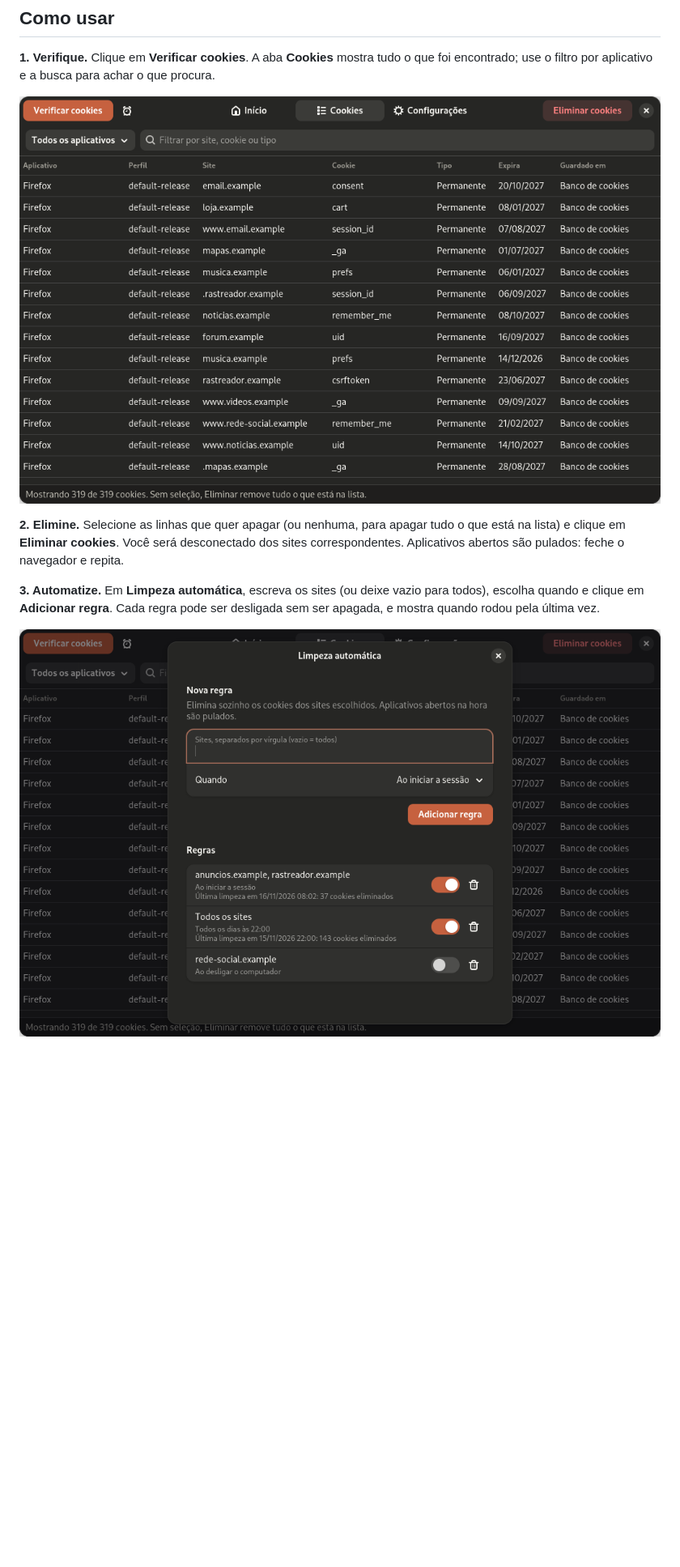
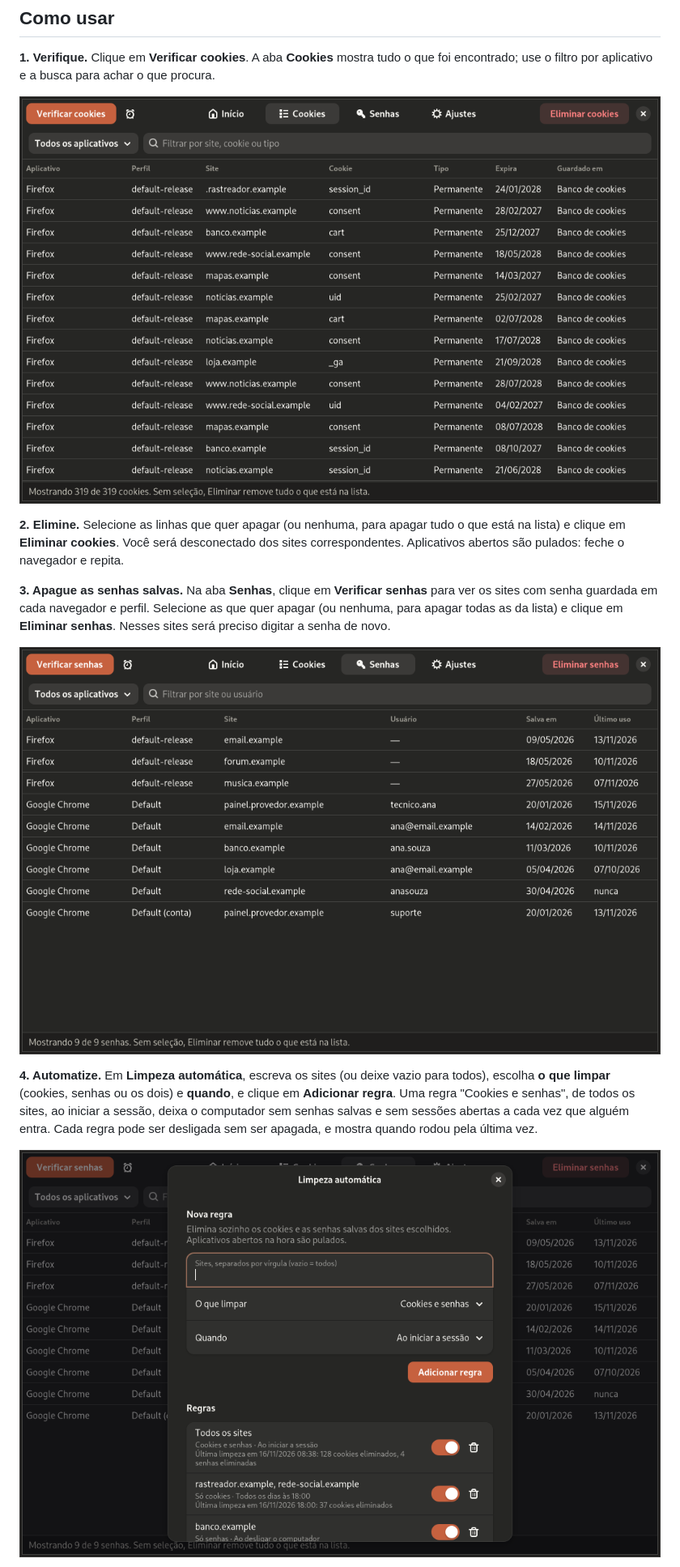
Before and after one commit to Creatinado/Cooklean, a Markdown page: README.md, the part around one of its changes. Shown at 81% size. Drawn GitHub-style; pictures changed too: docs/cookies.png, docs/limpeza-automatica.png, docs/senhas.png (added); blank space fills up the shorter version.

```diff
--- a/README.md
+++ b/README.md
@@ -94,9 +96,20 @@ encontrado; use o filtro por aplicativo e a busca para achar o que procura.
 está na lista) e clique em **Eliminar cookies**. Você será desconectado dos sites
 correspondentes. Aplicativos abertos são pulados: feche o navegador e repita.
 
-**3. Automatize.** Em **Limpeza automática**, escreva os sites (ou deixe vazio para
-todos), escolha quando e clique em **Adicionar regra**. Cada regra pode ser desligada sem
-ser apagada, e mostra quando rodou pela última vez.
+**3. Apague as senhas salvas.** Na aba **Senhas**, clique em **Verificar senhas** para
+ver os sites com senha guardada em cada navegador e perfil. Selecione as que quer apagar
+(ou nenhuma, para apagar todas as da lista) e clique em **Eliminar senhas**. Nesses sites
+será preciso digitar a senha de novo.
+
+<p align="center">
+  <img src="docs/senhas.png" width="820" alt="Aba Senhas com os sites que têm senha salva">
+</p>
+
+**4. Automatize.** Em **Limpeza automática**, escreva os sites (ou deixe vazio para
+todos), escolha **o que limpar** (cookies, senhas ou os dois) e **quando**, e clique em
+**Adicionar regra**. Uma regra "Cookies e senhas", de todos os sites, ao iniciar a sessão,
+deixa o computador sem senhas salvas e sem sessões abertas a cada vez que alguém entra.
+Cada regra pode ser desligada sem ser apagada, e mostra quando rodou pela última vez.
 
 <p align="center">
   <img src="docs/limpeza-automatica.png" width="820" alt="Janela de limpeza automática com três regras">
```
Also changed, not shown: other parts of README.md (+28 -13 lines), docs/ajustes.png (added), docs/configuracoes.png (deleted), docs/inicio.png, 1 other file.
